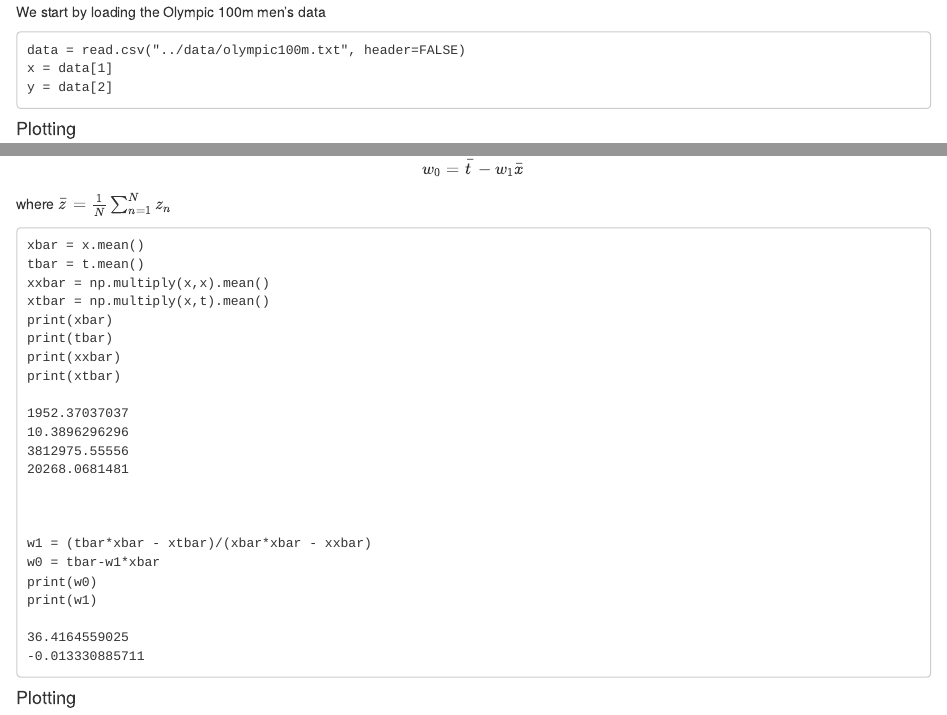
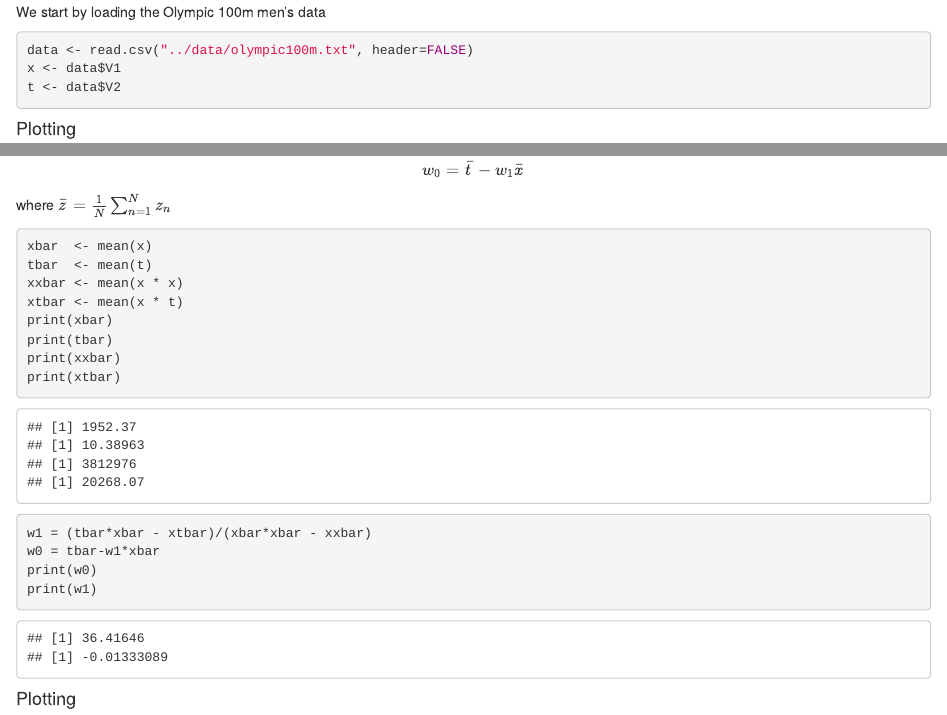
Before and after one commit to RossMeikleham/fcml-R, an R Markdown document (chapter1/linear_regression.Rmd): the page in a window 1100 px wide, from 60 px down, and a second part further down, joined at a grey line. Rendered offline with R 4.5, knitr and Pandoc, with nearby package versions.

Commit message:
Converted most of the document on linear regression

````diff
--- a/chapter1/linear_regression.Rmd
+++ b/chapter1/linear_regression.Rmd
@@ -7,5 +8,7 @@ data = read.csv("../data/olympic100m.txt", header=FALSE)
-x = data[1]
-y = data[2]
+```{r}
+data <- read.csv("../data/olympic100m.txt", header=FALSE)
+x <- data$V1
+t <- data$V2
 ```
 <h4>Plotting</h4>
 <p>It's useful to start with a plot</p>
@@ -27,30 +30,23 @@ and
 $$ w_0 = \bar{t} - w_1\bar{x} $$
 where $\bar{z} = \frac{1}{N}\sum_{n=1}^N z_n$
 
+```{r, results="hold"}
+xbar  <- mean(x)
+tbar  <- mean(t)
+xxbar <- mean(x * x)
+xtbar <- mean(x * t)
+print(xbar)
+print(tbar)
+print(xxbar)
+print(xtbar)
+```
 
-    xbar = x.mean()
-    tbar = t.mean()
-    xxbar = np.multiply(x,x).mean()
-    xtbar = np.multiply(x,t).mean()
-    print(xbar)
-    print(tbar)
-    print(xxbar)
-    print(xtbar)
-
-    1952.37037037
-    10.3896296296
-    3812975.55556
-    20268.0681481
-
-
-
-    w1 = (tbar*xbar - xtbar)/(xbar*xbar - xxbar)
-    w0 = tbar-w1*xbar
-    print(w0)
-    print(w1)
-
-    36.4164559025
-    -0.013330885711
+```{r, results="hold"}
+w1 = (tbar*xbar - xtbar)/(xbar*xbar - xxbar)
+w0 = tbar-w1*xbar
+print(w0)
+print(w1)
+```
 
 
 <h4>Plotting</h4>
````
Also changed, not shown: chapter1/linear_regression.Rmd (17 more changed lines).
